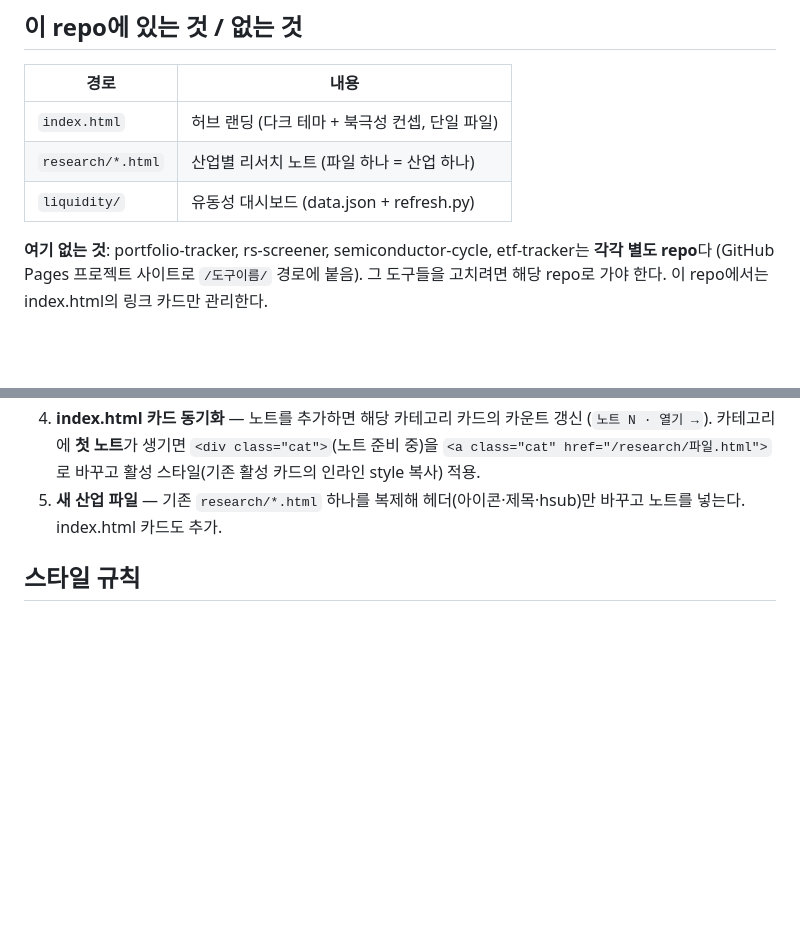
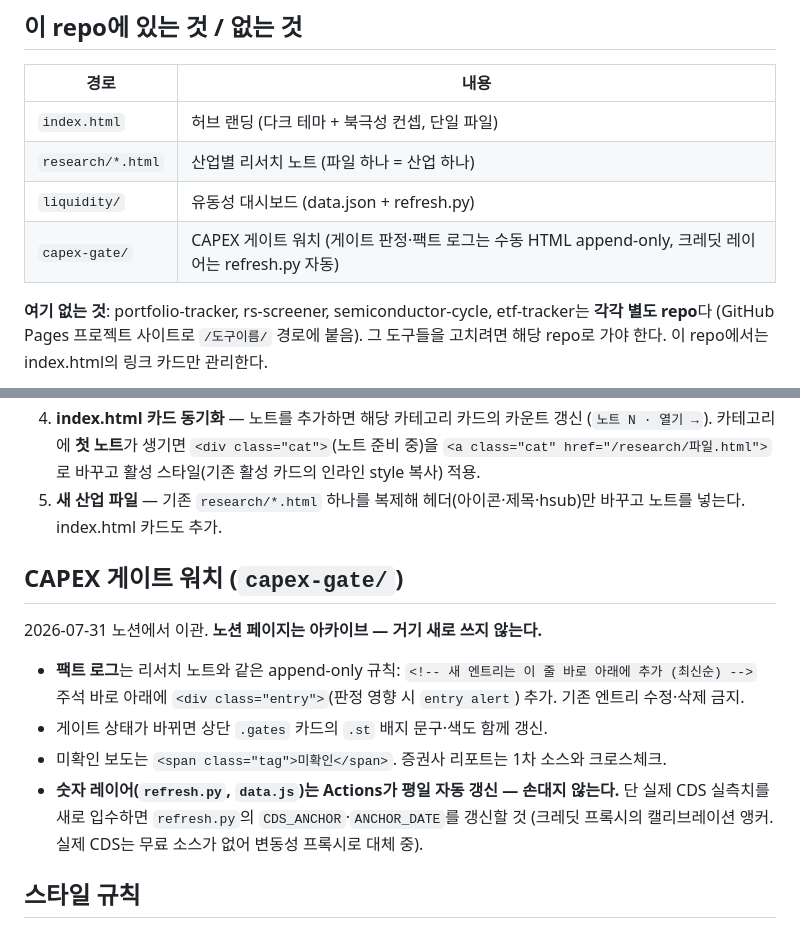
Before and after one commit to joyglobal-ux/joyglobal-ux.github.io, a Markdown page: CLAUDE.md, 2 parts joined by grey strips. Drawn GitHub-style; blank space fills up the shorter version.

Commit message:
CLAUDE.md: capex-gate 운영 규칙 추가 (팩트 로그 append-only, 숫자 레이어 자동)

```diff
--- a/CLAUDE.md
+++ b/CLAUDE.md
@@ -11,6 +11,7 @@
 | `index.html` | 허브 랜딩 (다크 테마 + 북극성 컨셉, 단일 파일) |
 | `research/*.html` | 산업별 리서치 노트 (파일 하나 = 산업 하나) |
 | `liquidity/` | 유동성 대시보드 (data.json + refresh.py) |
+| `capex-gate/` | CAPEX 게이트 워치 (게이트 판정·팩트 로그는 수동 HTML append-only, 크레딧 레이어는 refresh.py 자동) |
 
 **여기 없는 것**: portfolio-tracker, rs-screener, semiconductor-cycle, etf-tracker는
 **각각 별도 repo**다 (GitHub Pages 프로젝트 사이트로 `/도구이름/` 경로에 붙음).
@@ -32,6 +33,18 @@
    `<a class="cat" href="/research/파일.html">`로 바꾸고 활성 스타일(기존 활성 카드의 인라인 style 복사) 적용.
 5. **새 산업 파일** — 기존 `research/*.html` 하나를 복제해 헤더(아이콘·제목·hsub)만 바꾸고 노트를 넣는다.
    index.html 카드도 추가.
+
+## CAPEX 게이트 워치 (`capex-gate/`)
+
+2026-07-31 노션에서 이관. **노션 페이지는 아카이브 — 거기 새로 쓰지 않는다.**
+
+- **팩트 로그**는 리서치 노트와 같은 append-only 규칙: `<!-- 새 엔트리는 이 줄 바로 아래에 추가 (최신순) -->`
+  주석 바로 아래에 `<div class="entry">`(판정 영향 시 `entry alert`) 추가. 기존 엔트리 수정·삭제 금지.
+- 게이트 상태가 바뀌면 상단 `.gates` 카드의 `.st` 배지 문구·색도 함께 갱신.
+- 미확인 보도는 `<span class="tag">미확인</span>`. 증권사 리포트는 1차 소스와 크로스체크.
+- **숫자 레이어(`refresh.py`, `data.js`)는 Actions가 평일 자동 갱신 — 손대지 않는다.**
+  단 실제 CDS 실측치를 새로 입수하면 `refresh.py`의 `CDS_ANCHOR`·`ANCHOR_DATE`를 갱신할 것
+  (크레딧 프록시의 캘리브레이션 앵커. 실제 CDS는 무료 소스가 없어 변동성 프록시로 대체 중).
 
 ## 스타일 규칙
 
```
